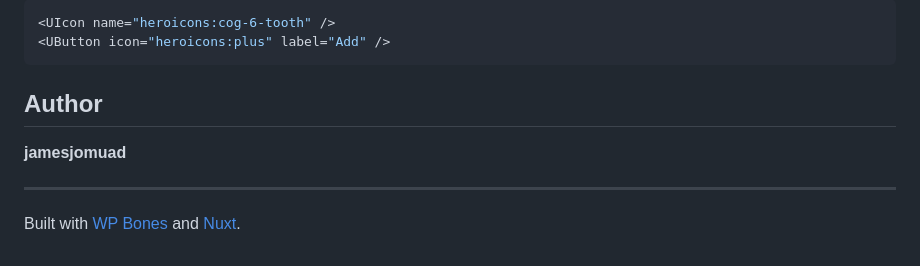
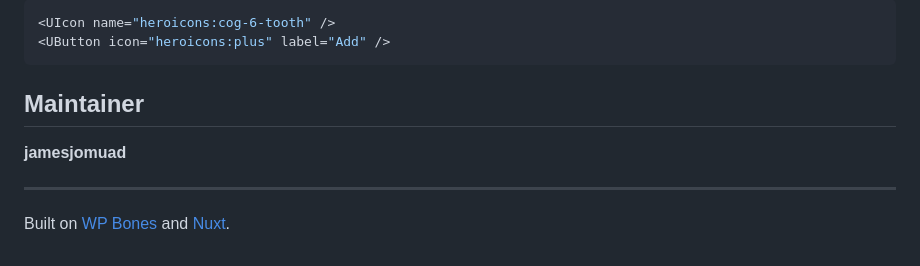
Before and after one commit to jamesjomuad/wpbones-nuxt, a Markdown page: README.md, the part around the change. GitHub-like rendering.

Commit message:
author -> maintainer

````diff
--- a/README.md
+++ b/README.md
@@ -108,10 +108,10 @@ Icons use the `heroicons` collection by default:
 <UButton icon="heroicons:plus" label="Add" />
 ```
 
-## Author
+## Maintainer
 
 **jamesjomuad**
 
 ---
 
-Built with [WP Bones](https://wpbones.com/) and [Nuxt](https://nuxt.com/).
+Built on [WP Bones](https://wpbones.com/) and [Nuxt](https://nuxt.com/).
````
